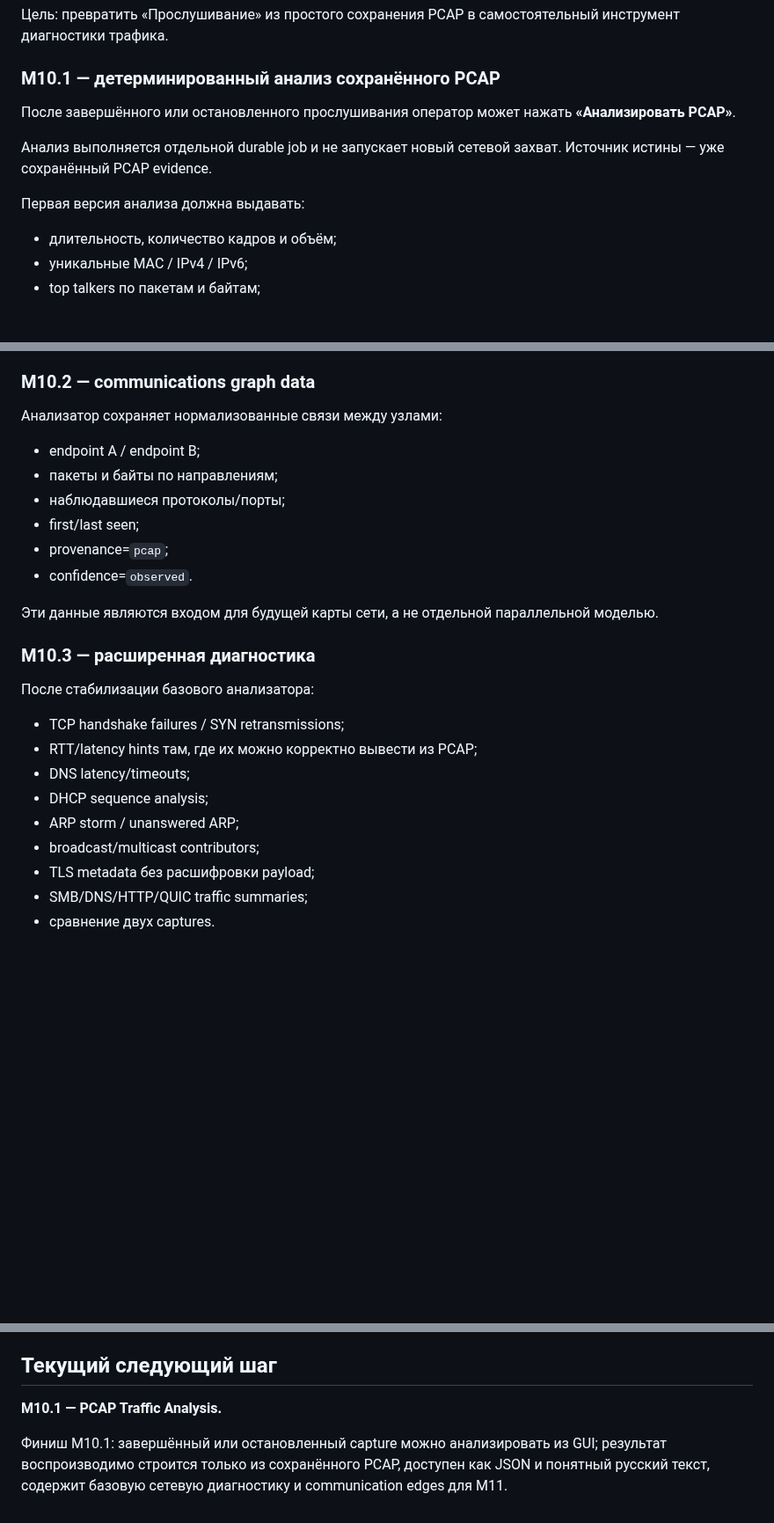
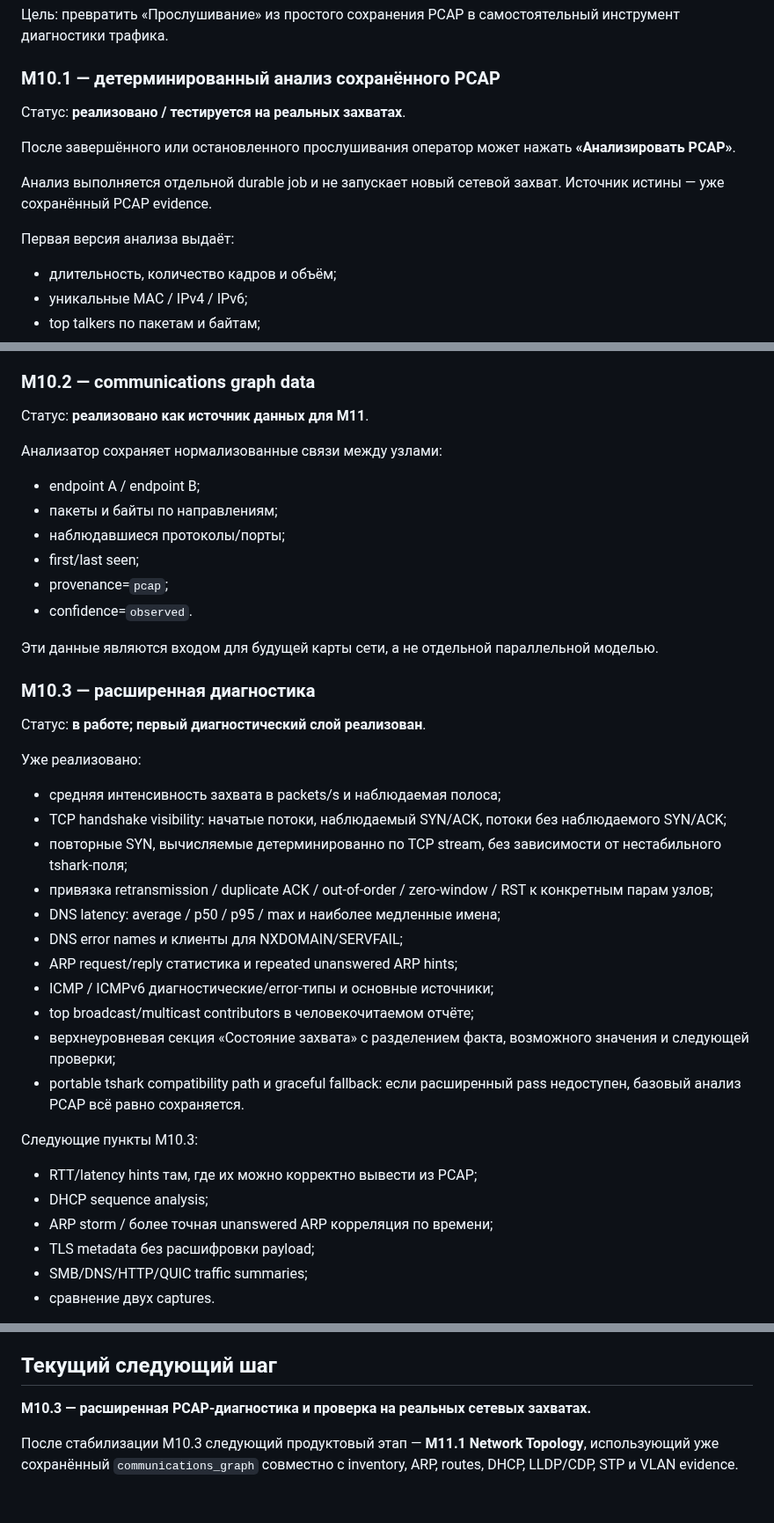
Before and after one commit to kmvkos/wirescope, a Markdown page: docs/ROADMAP.md, 3 parts joined by grey strips. Shown at 88% size. GitHub-like rendering; blank space fills up the shorter version.

Commit message:
M10: mark advanced traffic diagnostics in roadmap

```diff
--- a/docs/ROADMAP.md
+++ b/docs/ROADMAP.md
@@ -29,12 +29,14 @@
 
 ### M10.1 — детерминированный анализ сохранённого PCAP
 
+Статус: **реализовано / тестируется на реальных захватах**.
+
 После завершённого или остановленного прослушивания оператор может нажать **«Анализировать PCAP»**.
 
 Анализ выполняется отдельной durable job и не запускает новый сетевой захват.
 Источник истины — уже сохранённый PCAP evidence.
 
-Первая версия анализа должна выдавать:
+Первая версия анализа выдаёт:
 - длительность, количество кадров и объём;
 - уникальные MAC / IPv4 / IPv6;
 - top talkers по пакетам и байтам;
@@ -56,6 +58,8 @@
 
 ### M10.2 — communications graph data
 
+Статус: **реализовано как источник данных для M11**.
+
 Анализатор сохраняет нормализованные связи между узлами:
 - endpoint A / endpoint B;
 - пакеты и байты по направлениям;
@@ -68,13 +72,25 @@
 
 ### M10.3 — расширенная диагностика
 
-После стабилизации базового анализатора:
-- TCP handshake failures / SYN retransmissions;
+Статус: **в работе; первый диагностический слой реализован**.
+
+Уже реализовано:
+- средняя интенсивность захвата в packets/s и наблюдаемая полоса;
+- TCP handshake visibility: начатые потоки, наблюдаемый SYN/ACK, потоки без наблюдаемого SYN/ACK;
+- повторные SYN, вычисляемые детерминированно по TCP stream, без зависимости от нестабильного tshark-поля;
+- привязка retransmission / duplicate ACK / out-of-order / zero-window / RST к конкретным парам узлов;
+- DNS latency: average / p50 / p95 / max и наиболее медленные имена;
+- DNS error names и клиенты для NXDOMAIN/SERVFAIL;
+- ARP request/reply статистика и repeated unanswered ARP hints;
+- ICMP / ICMPv6 диагностические/error-типы и основные источники;
+- top broadcast/multicast contributors в человекочитаемом отчёте;
+- верхнеуровневая секция «Состояние захвата» с разделением факта, возможного значения и следующей проверки;
+- portable tshark compatibility path и graceful fallback: если расширенный pass недоступен, базовый анализ PCAP всё равно сохраняется.
+
+Следующие пункты M10.3:
 - RTT/latency hints там, где их можно корректно вывести из PCAP;
-- DNS latency/timeouts;
 - DHCP sequence analysis;
-- ARP storm / unanswered ARP;
-- broadcast/multicast contributors;
+- ARP storm / более точная unanswered ARP корреляция по времени;
 - TLS metadata без расшифровки payload;
 - SMB/DNS/HTTP/QUIC traffic summaries;
 - сравнение двух captures.
@@ -152,6 +168,6 @@ WireScope не должен угадывать невидимый L2-комму
 
 ## Текущий следующий шаг
 
-**M10.1 — PCAP Traffic Analysis.**
+**M10.3 — расширенная PCAP-диагностика и проверка на реальных сетевых захватах.**
 
-Финиш M10.1: завершённый или остановленный capture можно анализировать из GUI; результат воспроизводимо строится только из сохранённого PCAP, доступен как JSON и понятный русский текст, содержит базовую сетевую диагностику и communication edges для M11.
+После стабилизации M10.3 следующий продуктовый этап — **M11.1 Network Topology**, использующий уже сохранённый `communications_graph` совместно с inventory, ARP, routes, DHCP, LLDP/CDP, STP и VLAN evidence.
```
